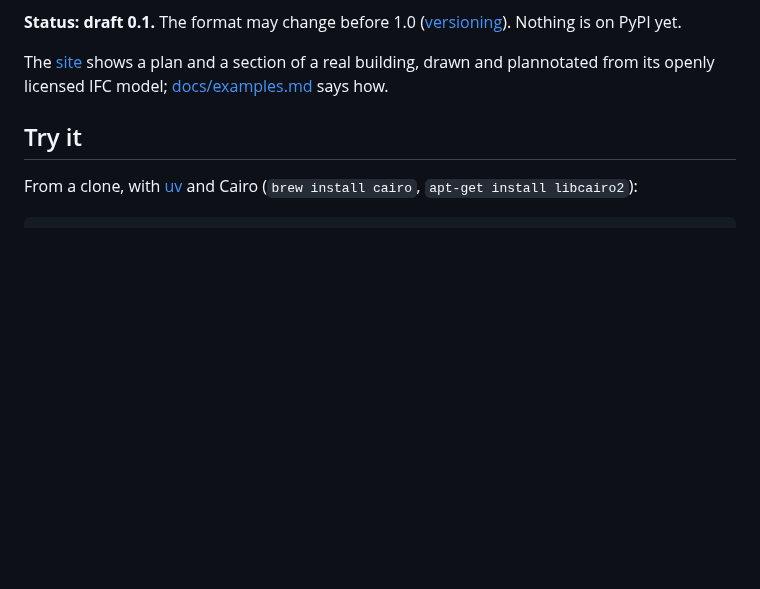
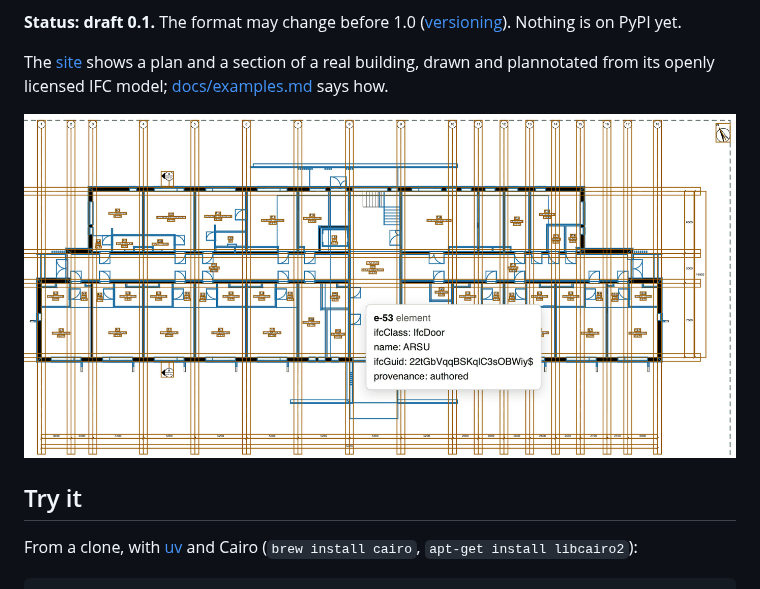
Before and after one commit to plannotation/plannotation, a Markdown page: README.md, the part around the change. Rendered like a GitHub page; pictures changed too: docs/img/inspector-m18-101.png (added); blank space fills up the shorter version.

Commit message:
docs(readme): show the real ground floor plan in the inspector
The README lost its screenshot when it was shortened. It now shows
M18-101 in the inspector: the outlines the plannotation records drawn
over the plan, and a door's class, name and GlobalId in its tooltip,
taken from the site as make site builds it.

```diff
--- a/README.md
+++ b/README.md
@@ -19,6 +19,8 @@ way ZUGFeRD invoices carry their XML.
 The [site](https://plannotation.github.io/) shows a plan and a section of a real building,
 drawn and plannotated from its openly licensed IFC model; [docs/examples.md](docs/examples.md)
 says how.
+
+![M18-101 in the inspector: the plannotation's outlines over the ground floor plan, one door's class, name and GlobalId in its tooltip](docs/img/inspector-m18-101.png)
 
 <!-- `make bench` writes its measured table between these markers. -->
 <!-- BENCHMARK:START -->
```
